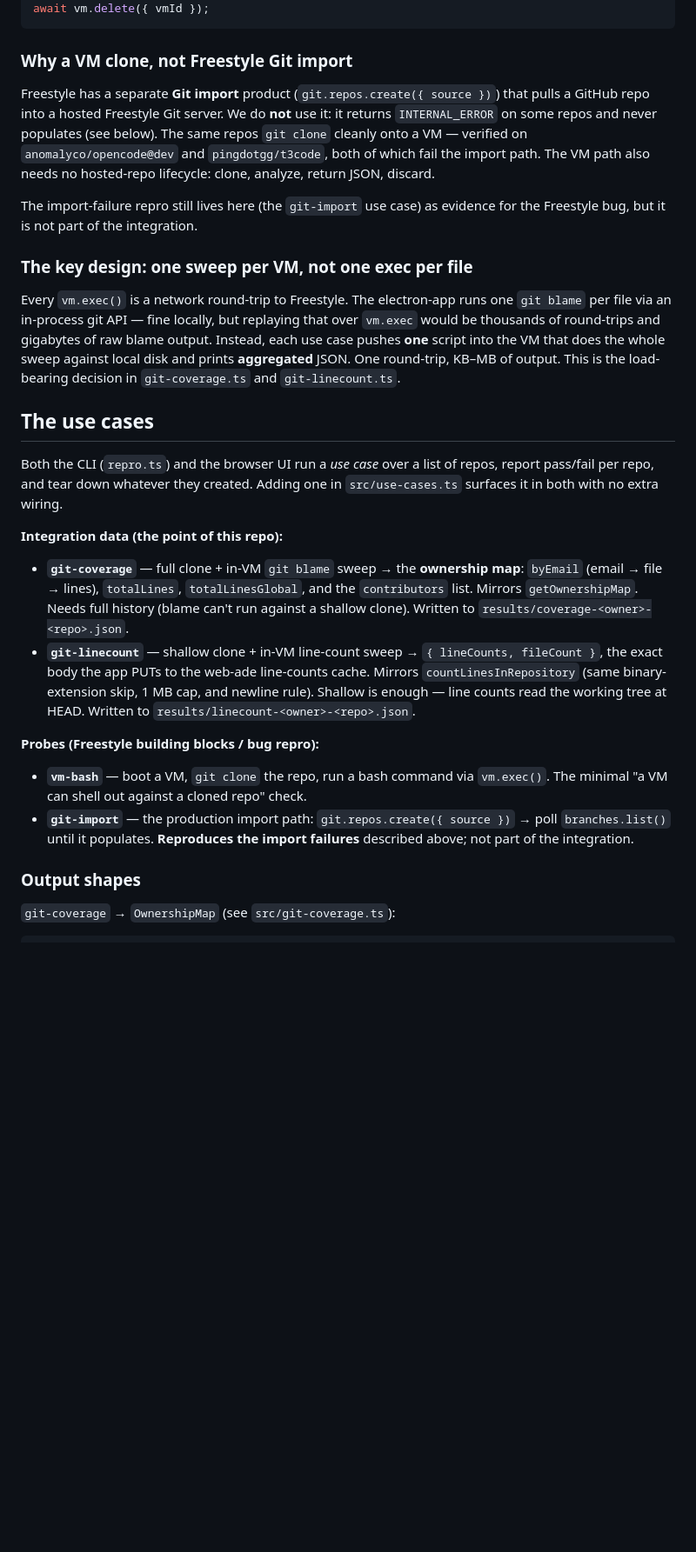
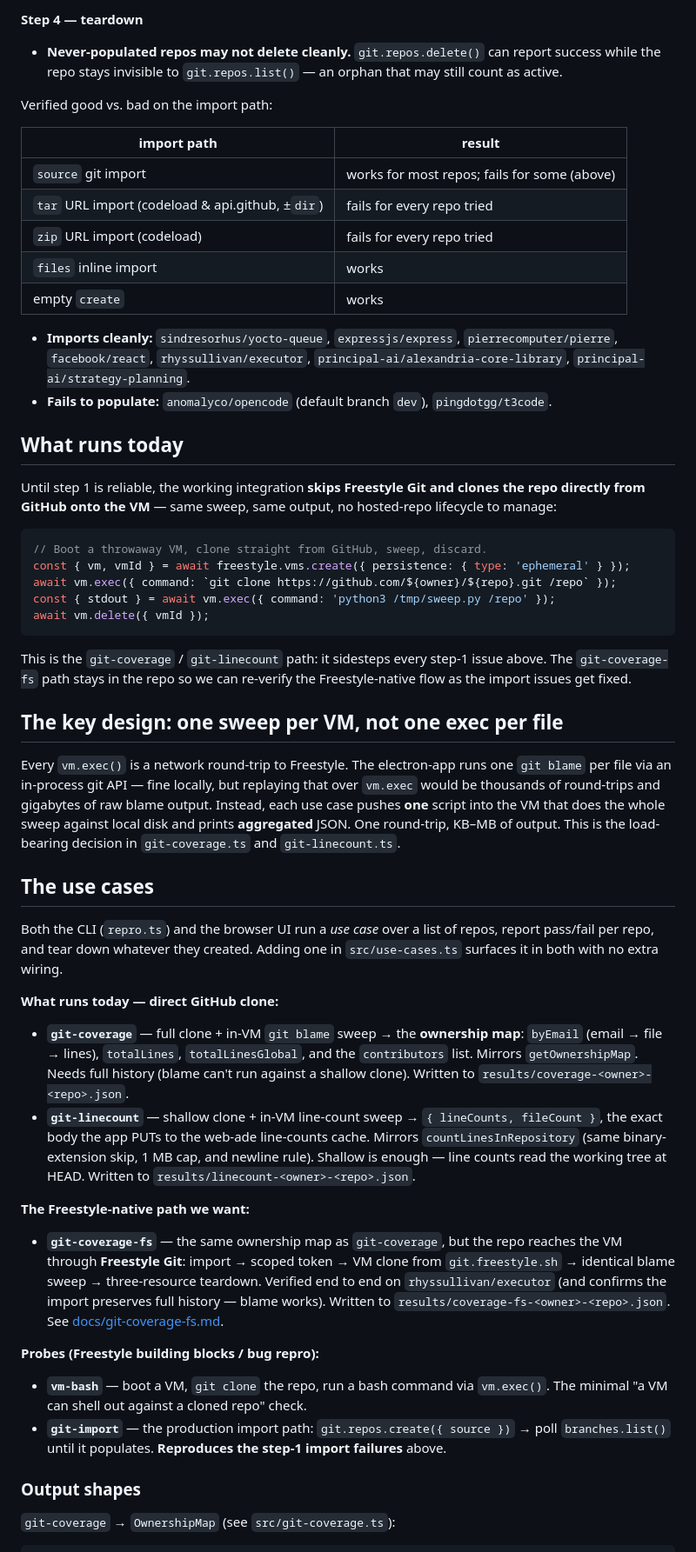
Before and after one commit to principal-ai/freestyle-integration, a Markdown page: README.md, the part around one of its changes. Shown at 87% size. Drawn GitHub-style; blank space fills up the shorter version.

````diff
--- a/README.md
+++ b/README.md
@@ -31,19 +94,44 @@ const ownershipMap = JSON.parse(stdout); // { byEmail, totalLines, contributors,
+**Step 4 — teardown**
+
+- **Never-populated repos may not delete cleanly.** `git.repos.delete()` can
+  report success while the repo stays invisible to `git.repos.list()` — an orphan
+  that may still count as active.
+
+Verified good vs. bad on the import path:
+
+| import path | result |
+|---|---|
+| `source` git import | works for most repos; fails for some (above) |
+| `tar` URL import (codeload & api.github, ±`dir`) | fails for every repo tried |
+| `zip` URL import (codeload) | fails for every repo tried |
+| `files` inline import | works |
+| empty `create` | works |
+
+- **Imports cleanly:** `sindresorhus/yocto-queue`, `expressjs/express`,
+  `pierrecomputer/pierre`, `facebook/react`, `rhyssullivan/executor`,
+  `principal-ai/alexandria-core-library`, `principal-ai/strategy-planning`.
+- **Fails to populate:** `anomalyco/opencode` (default branch `dev`),
+  `pingdotgg/t3code`.
+
+## What runs today
+
+Until step 1 is reliable, the working integration **skips Freestyle Git and clones
+the repo directly from GitHub onto the VM** — same sweep, same output, no
+hosted-repo lifecycle to manage:
+
+```ts
+// Boot a throwaway VM, clone straight from GitHub, sweep, discard.
+const { vm, vmId } = await freestyle.vms.create({ persistence: { type: 'ephemeral' } });
+await vm.exec({ command: `git clone https://github.com/${owner}/${repo}.git /repo` });
+const { stdout } = await vm.exec({ command: 'python3 /tmp/sweep.py /repo' });
 await vm.delete({ vmId });
 ```
 
-### Why a VM clone, not Freestyle Git import
+This is the `git-coverage` / `git-linecount` path: it sidesteps every step-1 issue
+above. The `git-coverage-fs` path stays in the repo so we can re-verify the
+Freestyle-native flow as the import issues get fixed.
 
-Freestyle has a separate **Git import** product (`git.repos.create({ source })`)
-that pulls a GitHub repo into a hosted Freestyle Git server. We do **not** use it:
-it returns `INTERNAL_ERROR` on some repos and never populates (see below). The
-same repos `git clone` cleanly onto a VM — verified on `anomalyco/opencode@dev`
-and `pingdotgg/t3code`, both of which fail the import path. The VM path also
-needs no hosted-repo lifecycle: clone, analyze, return JSON, discard.
-
-The import-failure repro still lives here (the `git-import` use case) as evidence
-for the Freestyle bug, but it is not part of the integration.
-
-### The key design: one sweep per VM, not one exec per file
+## The key design: one sweep per VM, not one exec per file
 
 Every `vm.exec()` is a network round-trip to Freestyle. The electron-app runs one
 `git blame` per file via an in-process git API — fine locally, but replaying that
@@ -59,7 +147,7 @@ Both the CLI (`repro.ts`) and the browser UI run a *use case* over a list of
 repos, report pass/fail per repo, and tear down whatever they created. Adding one
 in `src/use-cases.ts` surfaces it in both with no extra wiring.
 
-**Integration data (the point of this repo):**
+**What runs today — direct GitHub clone:**
 
 - **`git-coverage`** — full clone + in-VM `git blame` sweep → the **ownership
   map**: `byEmail` (email → file → lines), `totalLines`, `totalLinesGlobal`, and
@@ -72,13 +160,22 @@ in `src/use-cases.ts` surfaces it in both with no extra wiring.
   newline rule). Shallow is enough — line counts read the working tree at HEAD.
   Written to `results/linecount-<owner>-<repo>.json`.
 
+**The Freestyle-native path we want:**
+
+- **`git-coverage-fs`** — the same ownership map as `git-coverage`, but the repo
+  reaches the VM through **Freestyle Git**: import → scoped token → VM clone from
+  `git.freestyle.sh` → identical blame sweep → three-resource teardown. Verified
+  end to end on `rhyssullivan/executor` (and confirms the import preserves full
+  history — blame works). Written to `results/coverage-fs-<owner>-<repo>.json`.
+  See [docs/git-coverage-fs.md](docs/git-coverage-fs.md).
+
 **Probes (Freestyle building blocks / bug repro):**
 
 - **`vm-bash`** — boot a VM, `git clone` the repo, run a bash command via
   `vm.exec()`. The minimal "a VM can shell out against a cloned repo" check.
 - **`git-import`** — the production import path: `git.repos.create({ source })`
-  → poll `branches.list()` until it populates. **Reproduces the import failures**
-  described above; not part of the integration.
+  → poll `branches.list()` until it populates. **Reproduces the step-1 import
+  failures** above.
 
 ### Output shapes
 
````
Also changed, not shown: other parts of README.md (+78 -50 lines).
